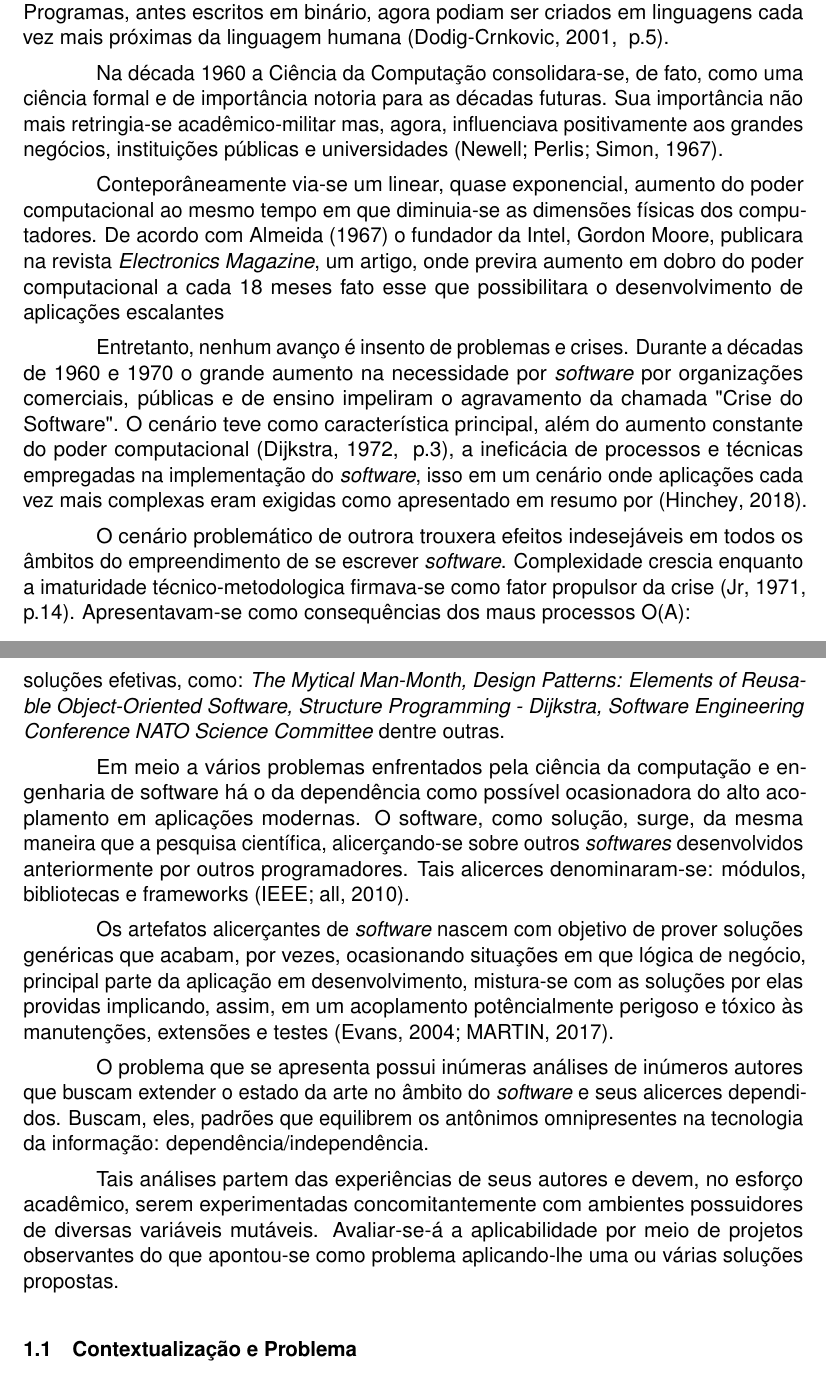
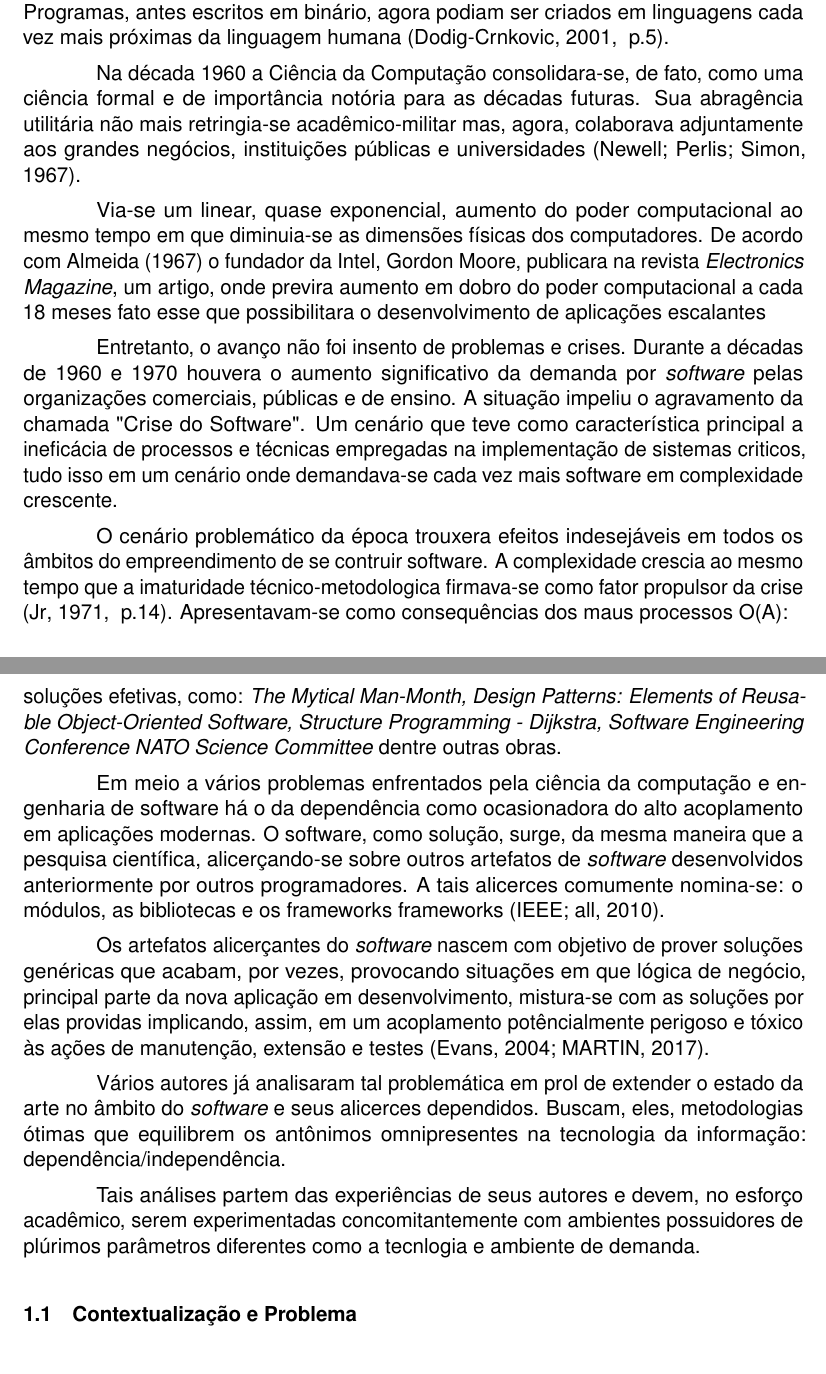
Before and after one commit to LPLA-br/TrabalhoConclusaoCurso, a LaTeX thesis (Principal.tex, which reads textuais/capitulo_1/Introducao.tex): two parts of pages 15 and 16 of 28, joined at a grey line, cut so that both start at the same text. Compiled offline with pdfLaTeX.

Commit message:
Refatora Introducao.

```diff
--- a/textuais/capitulo_1/Introducao.tex
+++ b/textuais/capitulo_1/Introducao.tex
@@ -30,12 +30,12 @@
     \cite[~p.5]{dodig2001history}.
 
     Na década 1960 a Ciência da Computação consolidara-se, de fato, como uma
-    ciência formal e de importância notoria para as décadas futuras. Sua
-    importância não mais retringia-se acadêmico-militar mas, agora,
-    influenciava positivamente aos grandes negócios, instituições públicas e
+    ciência formal e de importância notória para as décadas futuras. Sua
+    abragência utilitária não mais retringia-se acadêmico-militar mas, agora,
+    colaborava adjuntamente aos grandes negócios, instituições públicas e
     universidades \cite{newell1967what}.
 
-    Conteporâneamente via-se um linear, quase exponencial, aumento do poder
+    Via-se um linear, quase exponencial, aumento do poder
     computacional ao mesmo tempo em que diminuia-se as dimensões físicas dos
     computadores. De acordo com \citeonline{almeidaevoluccao} o fundador da
     Intel, Gordon Moore, publicara na revista \textit{Electronics Magazine},
@@ -43,24 +43,18 @@
     meses fato esse que possibilitara o desenvolvimento de aplicações escalantes
 
     % II. Software, complexidade crescente das soluções
-    Entretanto, nenhum avanço é insento de problemas e crises. Durante a
-    décadas de 1960 e 1970 o grande aumento na necessidade por
-    \textit{software} por organizações comerciais, públicas e de ensino
-    impeliram o agravamento da chamada "Crise do Software". O cenário teve como
-    característica principal, além do aumento constante do poder computacional
-    \cite[~p.3]{dijkstra1972humble}, a ineficácia de processos e técnicas
-    empregadas na implementação do \textit{software}, isso em um cenário onde
-    aplicações cada vez mais complexas eram exigidas como apresentado em resumo
-    por \cite{softwareCrisis2}.
-
-    % TENTAR ACESSAR LOGADO NA EDUROAM DO IFRN PARA PRODUÇÃO DO TEXTO
-    % Science Direct: Solution in software crisis Author links open overlay panelAntti Auer, Mikko Levanto, Ari Okkonen, Jyrki Okkonen
-    % Software Crisis 2.0 Brian Fitzgerald
+    Entretanto, o avanço não foi insento de problemas e crises. Durante a
+    décadas de 1960 e 1970 houvera o aumento significativo da demanda por
+    \textit{software} pelas organizações comerciais, públicas e de ensino. A
+    situação impeliu o agravamento da chamada "Crise do Software". Um cenário
+    que teve como característica principal a ineficácia de processos e
+    técnicas empregadas na implementação de sistemas criticos, tudo isso em um
+    cenário onde demandava-se cada vez mais software em complexidade crescente.
 
     % III. Crise do software de 1960,70,80
-    O cenário problemático de outrora trouxera efeitos indesejáveis em todos os
-    âmbitos do empreendimento de se escrever \textit{software}. Complexidade
-    crescia enquanto a imaturidade técnico-metodologica firmava-se como fator
+    O cenário problemático da época trouxera efeitos indesejáveis em todos os
+    âmbitos do empreendimento de se contruir software. A complexidade crescia
+    ao mesmo tempo que a imaturidade técnico-metodologica firmava-se como fator
     propulsor da crise \cite[~p.14]{brooks1995mythical}. Apresentavam-se como
     consequências dos maus processos O(A):
 
@@ -79,3 +69,0 @@
-    propõem soluções efetivas, como: \textit{The Mytical Man-Month, Design Patterns: Elements
-    of Reusable Object-Oriented Software, Structure Programming - Dijkstra, Software
-    Engineering Conference NATO Science Committee} dentre outras.
@@ -82,30 +73,33 @@
+    fundamentais que propõem soluções efetivas, como: \textit{The Mytical
+    Man-Month, Design Patterns: Elements of Reusable Object-Oriented Software,
+    Structure Programming - Dijkstra, Software Engineering Conference NATO
+    Science Committee} dentre outras obras.
 
     % IV. Crise atual do software. - A dependência
-    Em meio a vários problemas enfrentados pela ciência da computação e engenharia de
-    software há o da dependência como possível ocasionadora do alto
-    acoplamento em aplicações modernas. O software, como solução, surge, da
-    mesma maneira que a pesquisa científica, alicerçando-se sobre outros
-    \textit{softwares} desenvolvidos anteriormente por outros programadores.
-    Tais alicerces denominaram-se: módulos, bibliotecas e frameworks \cite{IEEEGlossary}.
+    Em meio a vários problemas enfrentados pela ciência da computação e
+    engenharia de software há o da dependência como ocasionadora do
+    alto acoplamento em aplicações modernas. O software, como solução, surge,
+    da mesma maneira que a pesquisa científica, alicerçando-se sobre outros
+    artefatos de \textit{software} desenvolvidos anteriormente por outros
+    programadores. A tais alicerces comumente nomina-se: o módulos, as bibliotecas e
+    os frameworks frameworks \cite{IEEEGlossary}.
 
-    Os artefatos alicerçantes de \textit{software} nascem com objetivo de
-    prover soluções genéricas que acabam, por vezes, ocasionando situações em que
-    lógica de negócio, principal parte da aplicação em desenvolvimento,
+    Os artefatos alicerçantes do \textit{software} nascem com objetivo de
+    prover soluções genéricas que acabam, por vezes, provocando situações em que
+    lógica de negócio, principal parte da nova aplicação em desenvolvimento,
     mistura-se com as soluções por elas providas implicando, assim, em um acoplamento
-    potêncialmente perigoso e tóxico às manutenções, extensões e testes
+    potêncialmente perigoso e tóxico às ações de manutenção, extensão e testes
     \cite{evans2004domain, uncleBob2017}.
 
     % V. Conclusão da introdução - Pode-se evitar a dependência ?
-    O problema que se apresenta possui inúmeras análises de inúmeros
-    autores que buscam extender o estado da arte no âmbito do \textit{software}
-    e seus alicerces dependidos. Buscam, eles, padrões que equilibrem
-    os antônimos omnipresentes na tecnologia da informação: dependência/independência.
+    Vários autores já analisaram tal problemática em prol de extender o estado
+    da arte no âmbito do \textit{software} e seus alicerces dependidos. Buscam,
+    eles, metodologias ótimas que equilibrem os antônimos omnipresentes na
+    tecnologia da informação: dependência/independência.
 
-    Tais análises partem das experiências de seus autores e devem, no esforço acadêmico,
-    serem experimentadas concomitantemente com ambientes possuidores de diversas
-    variáveis mutáveis. Avaliar-se-á a aplicabilidade por meio de projetos
-    observantes do que apontou-se como problema aplicando-lhe uma ou várias soluções
-    propostas.
+    Tais análises partem das experiências de seus autores e devem, no esforço
+    acadêmico, serem experimentadas concomitantemente com ambientes possuidores
+    de plúrimos parâmetros diferentes como a tecnlogia e ambiente de demanda.
 
     \input{textuais/capitulo_1/sub-topicos/ContextualizacaoEProblema}
     % Objetivos (geral e específicos)
```
Also changed, not shown: textuais/capitulo_1/Introducao.tex (6 more changed lines).
